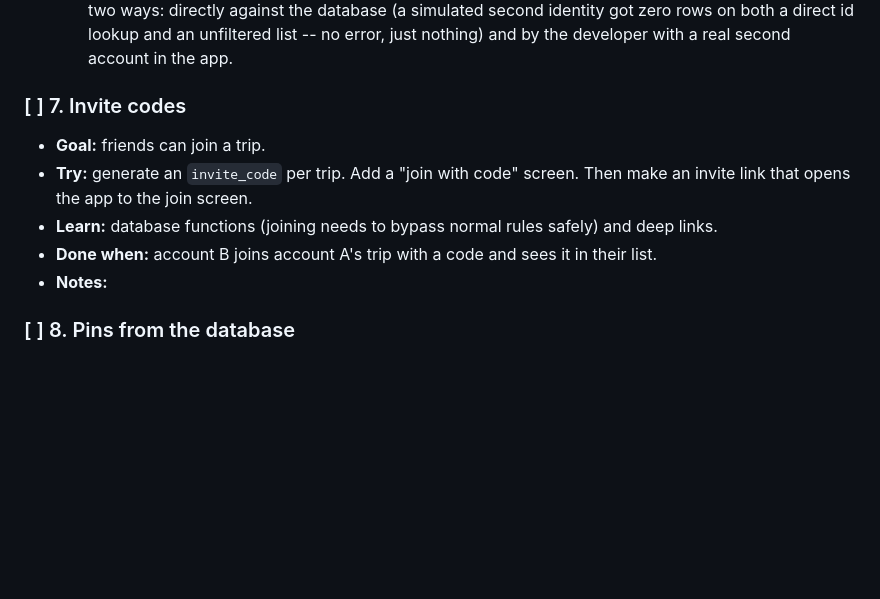
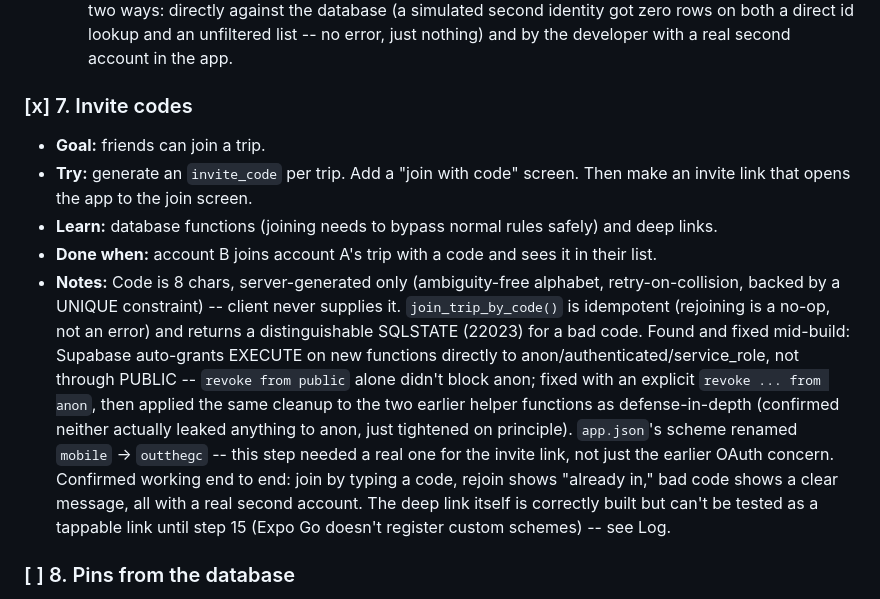
Before and after one commit to buruky/OutTheGC, a Markdown page: OutTheGC-roadmap.md, the part around the change. GitHub-like rendering; blank space fills up the shorter version.

Commit message:
Check off roadmap step 7
Co-Authored-By: Claude Sonnet 5 <noreply@anthropic.com>

```diff
--- a/OutTheGC-roadmap.md
+++ b/OutTheGC-roadmap.md
@@ -75,12 +75,12 @@ Check off steps as you finish them. Add new steps anywhere; renumbering is fine.
   2. **Same-statement trigger visibility** -- after fixing #1, `insert into trips ... returning` (exactly what createTrip() does) still failed, because the RETURNING clause's implicit SELECT-policy check didn't reliably see the trip_members row the trigger had just written in that same statement (confirmed empirically; didn't matter whether the helper function was `stable` or not). Fixed by giving the trips SELECT policy a direct `owner_id = auth.uid()` fast path that doesn't depend on trip_members at all for the owner's own row -- a better policy on its own merits, not just a workaround.
   Isolation verified two ways: directly against the database (a simulated second identity got zero rows on both a direct id lookup and an unfiltered list -- no error, just nothing) and by the developer with a real second account in the app.
 
-### [ ] 7. Invite codes
+### [x] 7. Invite codes
 - **Goal:** friends can join a trip.
 - **Try:** generate an `invite_code` per trip. Add a "join with code" screen. Then make an invite link that opens the app to the join screen.
 - **Learn:** database functions (joining needs to bypass normal rules safely) and deep links.
 - **Done when:** account B joins account A's trip with a code and sees it in their list.
-- **Notes:**
+- **Notes:** Code is 8 chars, server-generated only (ambiguity-free alphabet, retry-on-collision, backed by a UNIQUE constraint) -- client never supplies it. `join_trip_by_code()` is idempotent (rejoining is a no-op, not an error) and returns a distinguishable SQLSTATE (22023) for a bad code. Found and fixed mid-build: Supabase auto-grants EXECUTE on new functions directly to anon/authenticated/service_role, not through PUBLIC -- `revoke from public` alone didn't block anon; fixed with an explicit `revoke ... from anon`, then applied the same cleanup to the two earlier helper functions as defense-in-depth (confirmed neither actually leaked anything to anon, just tightened on principle). `app.json`'s scheme renamed `mobile` -> `outthegc` -- this step needed a real one for the invite link, not just the earlier OAuth concern. Confirmed working end to end: join by typing a code, rejoin shows "already in," bad code shows a clear message, all with a real second account. The deep link itself is correctly built but can't be tested as a tappable link until step 15 (Expo Go doesn't register custom schemes) -- see Log.
 
 ### [ ] 8. Pins from the database
 - **Goal:** the map shows real saved places.
```
